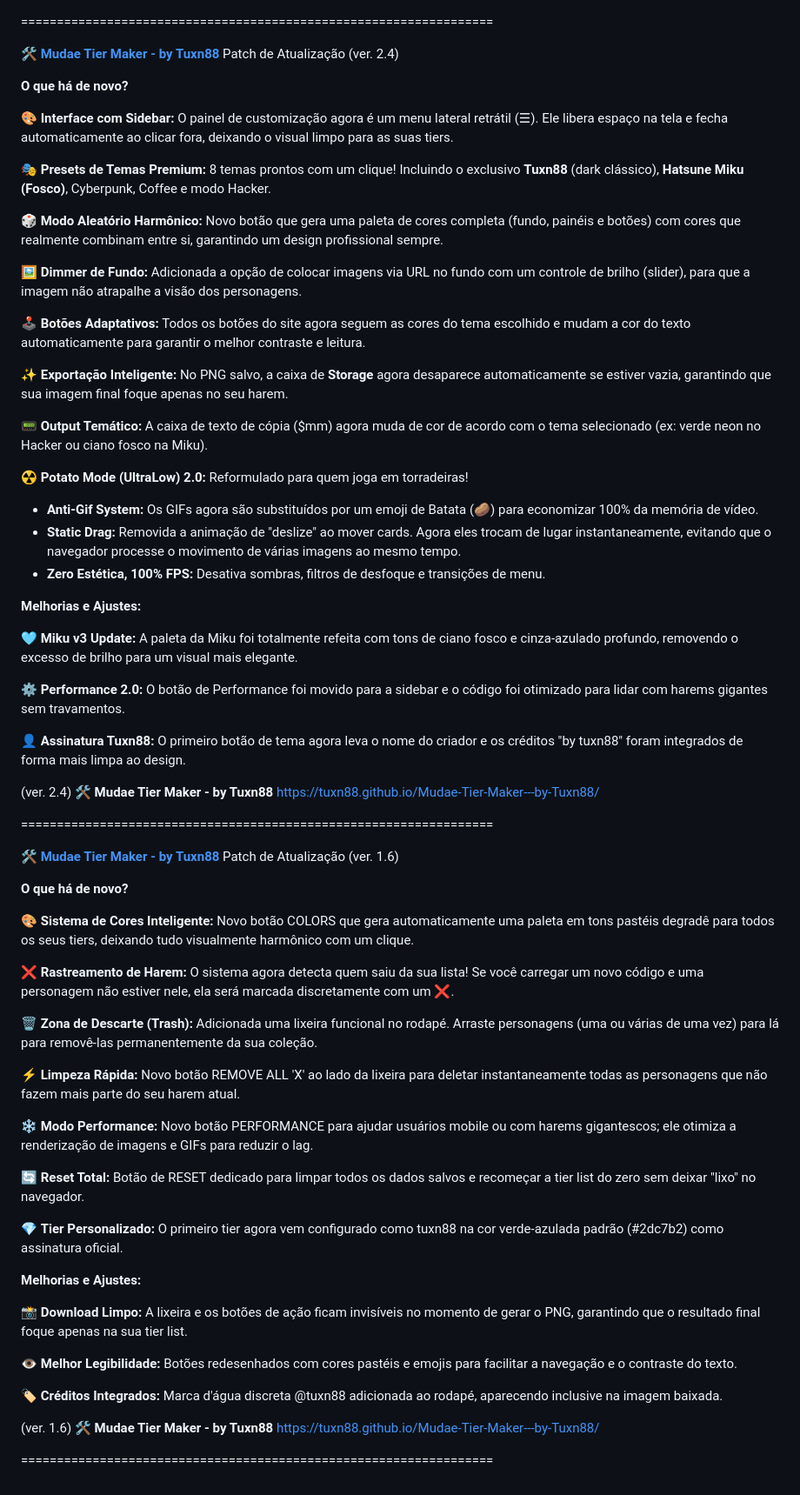
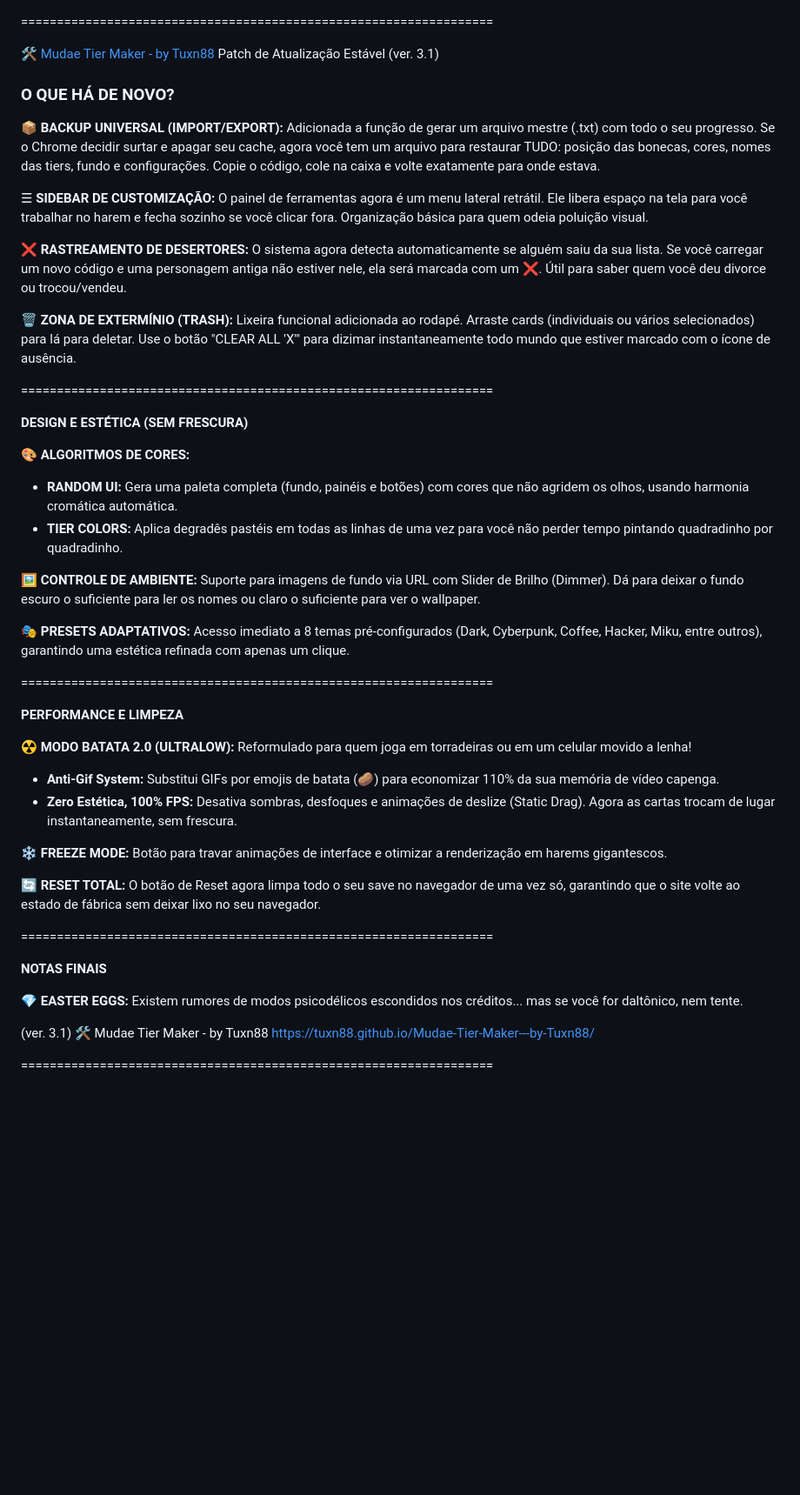
Before and after one commit to tuxn88/Mudae-Tier-Maker---by-Tuxn88, a Markdown page: README.md, the part around the change. Shown at 87% size. GitHub-like rendering; blank space fills up the shorter version.

Commit message:
README (3.1).md

```diff
--- a/README.md
+++ b/README.md
@@ -1,83 +1,50 @@
 ==================================================================
 
-🛠️ **[Mudae Tier Maker - by Tuxn88](https://tuxn88.github.io/Mudae-Tier-Maker---by-Tuxn88/)**
-Patch de Atualização (ver. 2.4)
+🛠️ [Mudae Tier Maker - by Tuxn88](https://tuxn88.github.io/Mudae-Tier-Maker---by-Tuxn88/)
+Patch de Atualização Estável (ver. 3.1)
 
+### **O QUE HÁ DE NOVO?**
 
-**O que há de novo?**
+📦 **BACKUP UNIVERSAL (IMPORT/EXPORT):** Adicionada a função de gerar um arquivo mestre (.txt) com todo o seu progresso. Se o Chrome decidir surtar e apagar seu cache, agora você tem um arquivo para restaurar TUDO: posição das bonecas, cores, nomes das tiers, fundo e configurações. Copie o código, cole na caixa e volte exatamente para onde estava.
 
+☰ **SIDEBAR DE CUSTOMIZAÇÃO:** O painel de ferramentas agora é um menu lateral retrátil. Ele libera espaço na tela para você trabalhar no harem e fecha sozinho se você clicar fora. Organização básica para quem odeia poluição visual.
 
-🎨 **Interface com Sidebar:** O painel de customização agora é um menu lateral retrátil (☰). Ele libera espaço na tela e fecha automaticamente ao clicar fora, deixando o visual limpo para as suas tiers.
+❌ **RASTREAMENTO DE DESERTORES:** O sistema agora detecta automaticamente se alguém saiu da sua lista. Se você carregar um novo código e uma personagem antiga não estiver nele, ela será marcada com um ❌. Útil para saber quem você deu divorce ou trocou/vendeu.
 
-🎭 **Presets de Temas Premium:** 8 temas prontos com um clique! Incluindo o exclusivo **Tuxn88** (dark clássico), **Hatsune Miku (Fosco)**, Cyberpunk, Coffee e modo Hacker.
-
-🎲 **Modo Aleatório Harmônico:** Novo botão que gera uma paleta de cores completa (fundo, painéis e botões) com cores que realmente combinam entre si, garantindo um design profissional sempre.
-
-🖼️ **Dimmer de Fundo:** Adicionada a opção de colocar imagens via URL no fundo com um controle de brilho (slider), para que a imagem não atrapalhe a visão dos personagens.
-
-🕹️ **Botões Adaptativos:** Todos os botões do site agora seguem as cores do tema escolhido e mudam a cor do texto automaticamente para garantir o melhor contraste e leitura.
-
-✨ **Exportação Inteligente:** No PNG salvo, a caixa de **Storage** agora desaparece automaticamente se estiver vazia, garantindo que sua imagem final foque apenas no seu harem.
-
-📟 **Output Temático:** A caixa de texto de cópia ($mm) agora muda de cor de acordo com o tema selecionado (ex: verde neon no Hacker ou ciano fosco na Miku).
-
-☢️ **Potato Mode (UltraLow) 2.0:** Reformulado para quem joga em torradeiras!
-  - **Anti-Gif System:** Os GIFs agora são substituídos por um emoji de Batata (🥔) para economizar 100% da memória de vídeo.
-  - **Static Drag:** Removida a animação de "deslize" ao mover cards. Agora eles trocam de lugar instantaneamente, evitando que o navegador processe o movimento de várias imagens ao mesmo tempo.
-  - **Zero Estética, 100% FPS:** Desativa sombras, filtros de desfoque e transições de menu.
-
-**Melhorias e Ajustes:**
-
-
-🩵 **Miku v3 Update:** A paleta da Miku foi totalmente refeita com tons de ciano fosco e cinza-azulado profundo, removendo o excesso de brilho para um visual mais elegante.
-
-⚙️ **Performance 2.0:** O botão de Performance foi movido para a sidebar e o código foi otimizado para lidar com harems gigantes sem travamentos.
-
-👤 **Assinatura Tuxn88:** O primeiro botão de tema agora leva o nome do criador e os créditos "by tuxn88" foram integrados de forma mais limpa ao design.
-
-
-(ver. 2.4)
-🛠️ **Mudae Tier Maker - by Tuxn88**
-https://tuxn88.github.io/Mudae-Tier-Maker---by-Tuxn88/
-
+🗑️ **ZONA DE EXTERMÍNIO (TRASH):** Lixeira funcional adicionada ao rodapé. Arraste cards (individuais ou vários selecionados) para lá para deletar. Use o botão "CLEAR ALL 'X'" para dizimar instantaneamente todo mundo que estiver marcado com o ícone de ausência.
 
 ==================================================================
 
+**DESIGN E ESTÉTICA (SEM FRESCURA)**
 
-🛠️ **[Mudae Tier Maker - by Tuxn88](https://tuxn88.github.io/Mudae-Tier-Maker---by-Tuxn88/)**
-Patch de Atualização (ver. 1.6)
+🎨 **ALGORITMOS DE CORES:**
+- **RANDOM UI:** Gera uma paleta completa (fundo, painéis e botões) com cores que não agridem os olhos, usando harmonia cromática automática.
+- **TIER COLORS:** Aplica degradês pastéis em todas as linhas de uma vez para você não perder tempo pintando quadradinho por quadradinho.
 
+🖼️ **CONTROLE DE AMBIENTE:** Suporte para imagens de fundo via URL com Slider de Brilho (Dimmer). Dá para deixar o fundo escuro o suficiente para ler os nomes ou claro o suficiente para ver o wallpaper.
 
-**O que há de novo?**
+🎭 **PRESETS ADAPTATIVOS:** Acesso imediato a 8 temas pré-configurados (Dark, Cyberpunk, Coffee, Hacker, Miku, entre outros), garantindo uma estética refinada com apenas um clique.
 
+==================================================================
 
-:art: **Sistema de Cores Inteligente:** Novo botão COLORS que gera automaticamente uma paleta em tons pastéis degradê para todos os seus tiers, deixando tudo visualmente harmônico com um clique.
+**PERFORMANCE E LIMPEZA**
 
-:x: **Rastreamento de Harem:** O sistema agora detecta quem saiu da sua lista! Se você carregar um novo código e uma personagem não estiver nele, ela será marcada discretamente com um :x:.
+☢️ **MODO BATATA 2.0 (ULTRALOW):** Reformulado para quem joga em torradeiras ou em um celular movido a lenha!
+- **Anti-Gif System:** Substitui GIFs por emojis de batata (🥔) para economizar 110% da sua memória de vídeo capenga.
+- **Zero Estética, 100% FPS:** Desativa sombras, desfoques e animações de deslize (Static Drag). Agora as cartas trocam de lugar instantaneamente, sem frescura.
 
-:wastebasket: **Zona de Descarte (Trash):** Adicionada uma lixeira funcional no rodapé. Arraste personagens (uma ou várias de uma vez) para lá para removê-las permanentemente da sua coleção.
+❄️ **FREEZE MODE:** Botão para travar animações de interface e otimizar a renderização em harems gigantescos.
 
-:zap: **Limpeza Rápida:** Novo botão REMOVE ALL 'X' ao lado da lixeira para deletar instantaneamente todas as personagens que não fazem mais parte do seu harem atual.
+🔄 **RESET TOTAL:** O botão de Reset agora limpa todo o seu save no navegador de uma vez só, garantindo que o site volte ao estado de fábrica sem deixar lixo no seu navegador.
 
-:snowflake: **Modo Performance:** Novo botão PERFORMANCE para ajudar usuários mobile ou com harems gigantescos; ele otimiza a renderização de imagens e GIFs para reduzir o lag.
+==================================================================
 
-:arrows_counterclockwise: **Reset Total:** Botão de RESET dedicado para limpar todos os dados salvos e recomeçar a tier list do zero sem deixar "lixo" no navegador.
+**NOTAS FINAIS**
 
-:gem: **Tier Personalizado:** O primeiro tier agora vem configurado como tuxn88 na cor verde-azulada padrão (#2dc7b2) como assinatura oficial.
+💎 **EASTER EGGS:** Existem rumores de modos psicodélicos escondidos nos créditos... mas se você for daltônico, nem tente.
 
-
-**Melhorias e Ajustes:**
-
-
-📸 **Download Limpo:** A lixeira e os botões de ação ficam invisíveis no momento de gerar o PNG, garantindo que o resultado final foque apenas na sua tier list.
-
-:eye: **Melhor Legibilidade:** Botões redesenhados com cores pastéis e emojis para facilitar a navegação e o contraste do texto.
-
-:label: **Créditos Integrados:** Marca d'água discreta @tuxn88 adicionada ao rodapé, aparecendo inclusive na imagem baixada.
-
-
-(ver. 1.6)
-🛠️ **Mudae Tier Maker - by Tuxn88**
+(ver. 3.1)
+🛠️ Mudae Tier Maker - by Tuxn88
 https://tuxn88.github.io/Mudae-Tier-Maker---by-Tuxn88/
 
 ==================================================================
```
